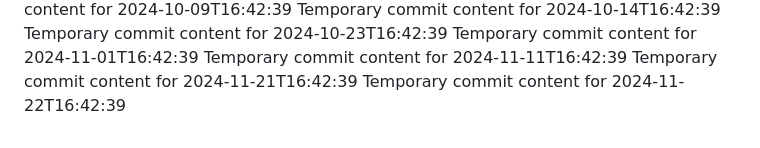
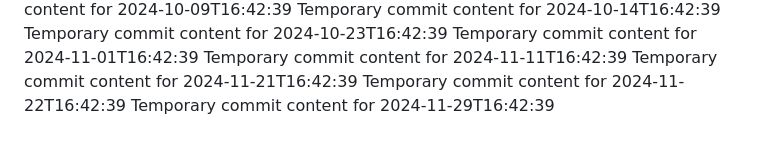
Before and after one commit to git86/cloud-365-i, a Markdown page: report.md, the part around the change. Drawn GitHub-style.

Commit message:
Updated project documentation

```diff
--- a/report.md
+++ b/report.md
@@ -69,3 +69,4 @@ Temporary commit content for 2024-11-01T16:42:39
 Temporary commit content for 2024-11-11T16:42:39
 Temporary commit content for 2024-11-21T16:42:39
 Temporary commit content for 2024-11-22T16:42:39
+Temporary commit content for 2024-11-29T16:42:39
```
